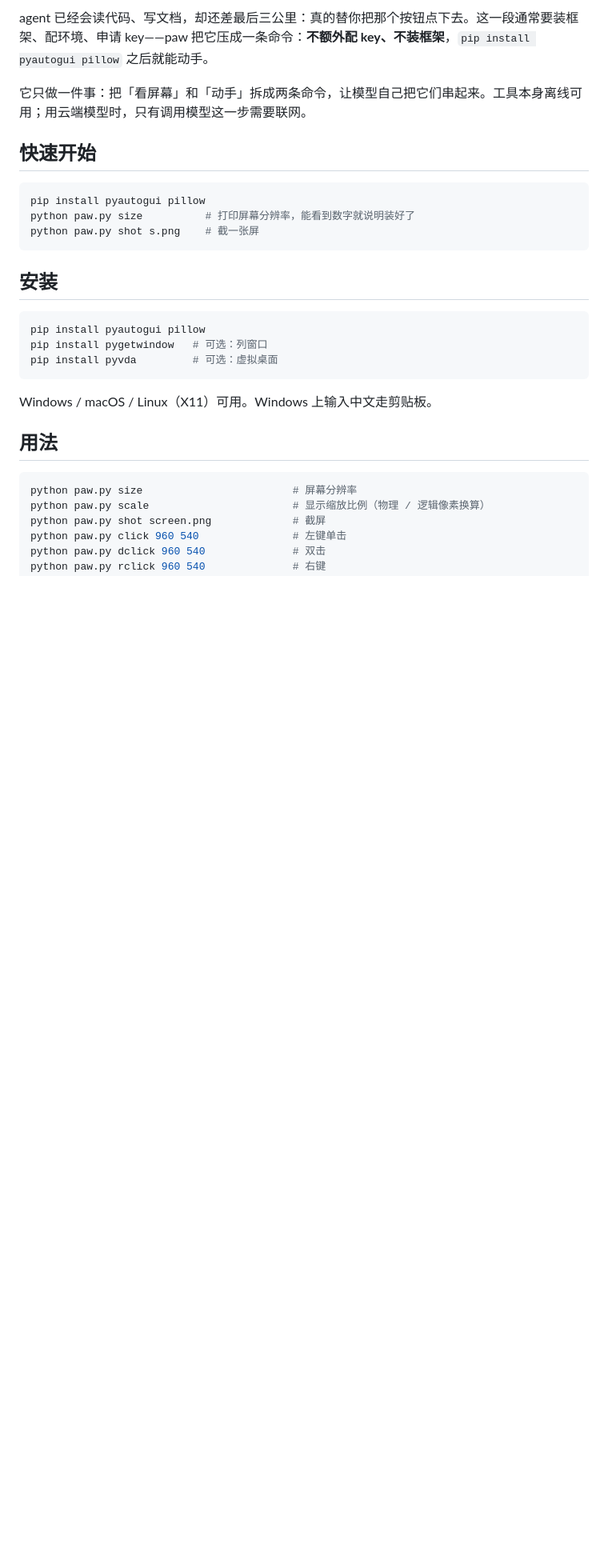
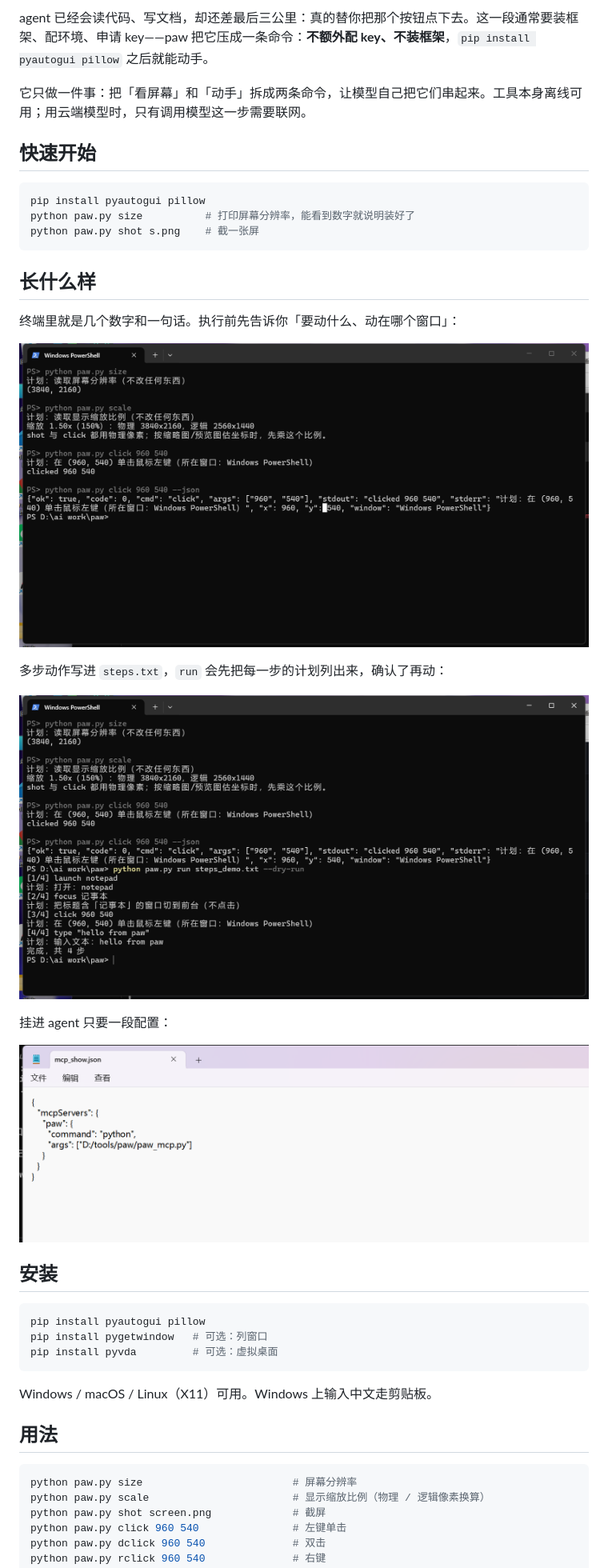
Before and after one commit to ahj321/paw, a Markdown page: README.md, the part around one of its changes. Shown at 80% size. GitHub-like rendering; pictures changed too: docs/cli.png (added), docs/mcp.png (added), docs/steps.png (added); blank space fills up the shorter version.

Commit message:
docs: README 加三张截图、常见问题、打字演示 GIF

````diff
--- a/README.md
+++ b/README.md
@@ -28,6 +28,20 @@ pip install pyautogui pillow
 python paw.py size          # 打印屏幕分辨率，能看到数字就说明装好了
 python paw.py shot s.png    # 截一张屏
 ```
+
+## 长什么样
+
+终端里就是几个数字和一句话。执行前先告诉你「要动什么、动在哪个窗口」：
+
+![命令行输出](docs/cli.png)
+
+多步动作写进 `steps.txt`，`run` 会先把每一步的计划列出来，确认了再动：
+
+![行动表](docs/steps.png)
+
+挂进 agent 只要一段配置：
+
+![MCP 配置](docs/mcp.png)
 
 ## 安装
 
````
Also changed, not shown: other parts of README.md (+17 -0 lines), docs/type.gif (added), 1 other file.
